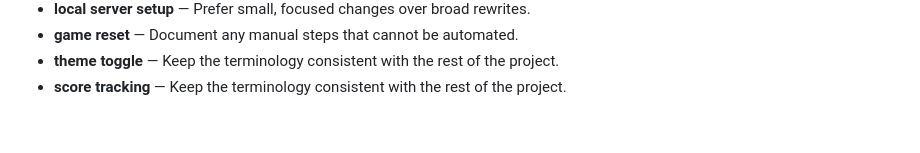
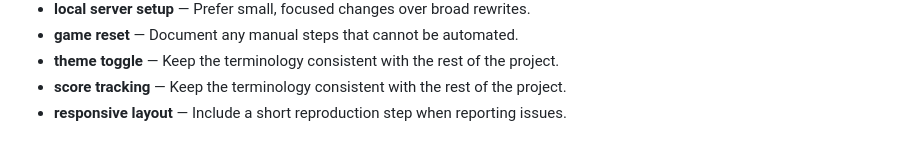
Before and after one commit to Sid2169/TicTac, a Markdown page: README.md, the part around the change. Drawn GitHub-style.

Commit message:
Clarify responsive layout setup

```diff
--- a/README.md
+++ b/README.md
@@ -791,3 +791,4 @@ If you enjoyed this project, please consider giving it a ⭐!
 - **game reset** — Document any manual steps that cannot be automated.
 - **theme toggle** — Keep the terminology consistent with the rest of the project.
 - **score tracking** — Keep the terminology consistent with the rest of the project.
+- **responsive layout** — Include a short reproduction step when reporting issues.
```
